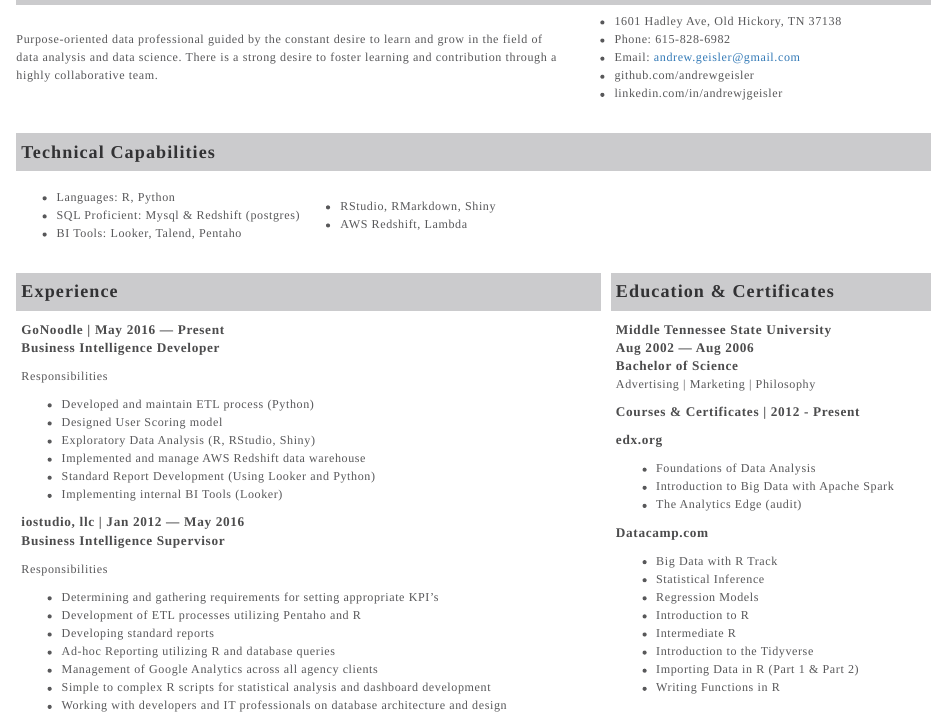
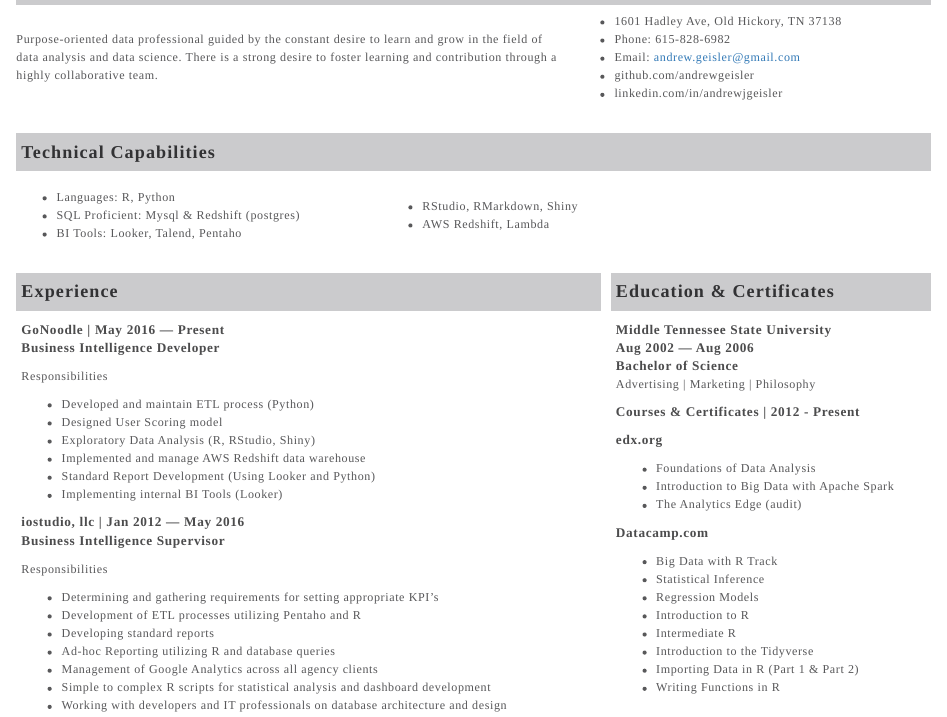
Before and after one commit to andrewgeisler/andrew-geisler, an R Markdown document (andrew-geisler.Rmd): the page in a window 1100 px wide, from 70 px down. The pictures show the output file andrew-geisler.html that the author committed with the source, opened offline.

Commit message:
updated table spacing in technical capabilities

```diff
--- a/andrew-geisler.Rmd
+++ b/andrew-geisler.Rmd
@@ -25,13 +25,14 @@
 
 ### Technical Capabilities
 
-<table>
-<tr><td>
+<table width="80%">
+<tr>
+<td width="50%">
   - Languages: R, Python
   - SQL Proficient: Mysql & Redshift (postgres)
   - BI Tools: Looker, Talend, Pentaho
 </td>
-<td>
+<td width="50%">
   - RStudio, RMarkdown, Shiny
   - AWS Redshift, Lambda
 </td></tr>
```
Also changed, not shown: custom.css (+1 -0 lines), andrew-geisler.html, andrew-geisler.pdf.
